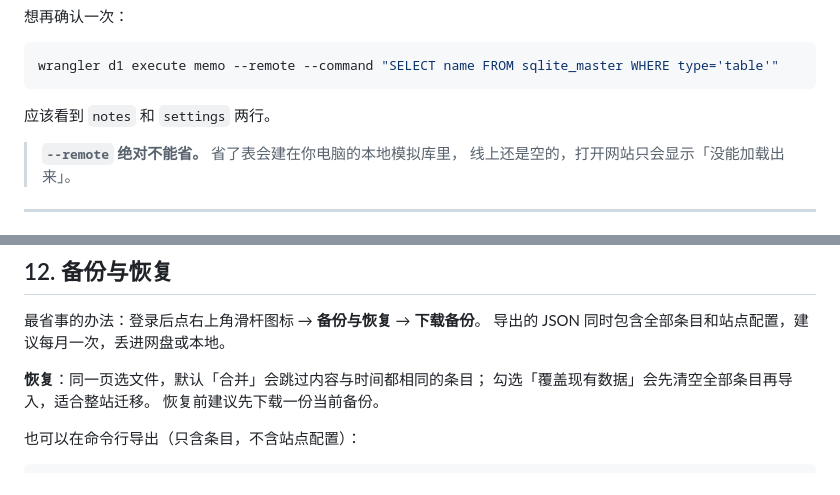
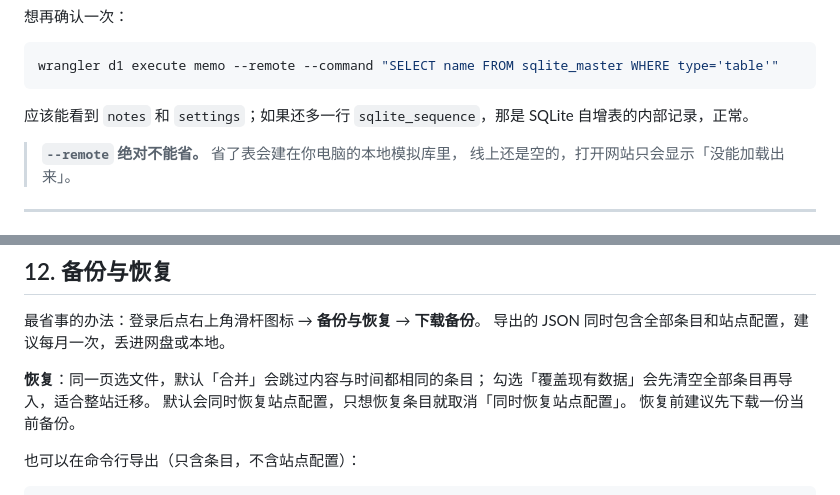
Before and after one commit to panoramainversion/memo, a Markdown page: GUIDE.md, 2 parts joined by grey strips. Drawn GitHub-style.

Commit message:
docs: 修正建表验收与恢复选项说明

````diff
--- a/GUIDE.md
+++ b/GUIDE.md
@@ -102,7 +102,7 @@ wrangler d1 execute memo --remote --file=./schema.sql
 wrangler d1 execute memo --remote --command "SELECT name FROM sqlite_master WHERE type='table'"
 ```
 
-应该看到 `notes` 和 `settings` 两行。
+应该能看到 `notes` 和 `settings`；如果还多一行 `sqlite_sequence`，那是 SQLite 自增表的内部记录，正常。
 
 > **`--remote` 绝对不能省。** 省了表会建在你电脑的本地模拟库里，
 > 线上还是空的，打开网站只会显示「没能加载出来」。
@@ -280,6 +280,7 @@ wrangler tail
 
 **恢复**：同一页选文件，默认「合并」会跳过内容与时间都相同的条目；
 勾选「覆盖现有数据」会先清空全部条目再导入，适合整站迁移。
+默认会同时恢复站点配置，只想恢复条目就取消「同时恢复站点配置」。
 恢复前建议先下载一份当前备份。
 
 也可以在命令行导出（只含条目，不含站点配置）：
````
